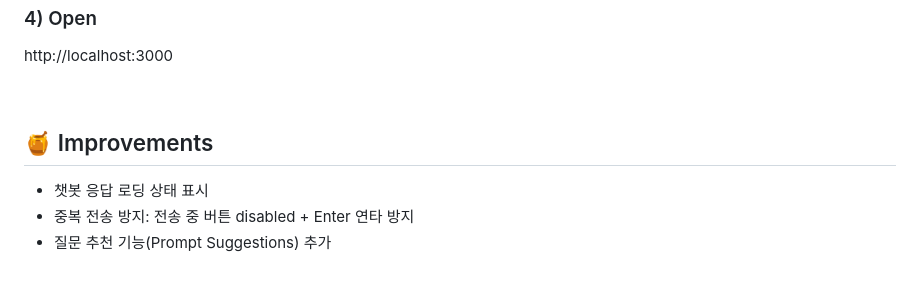
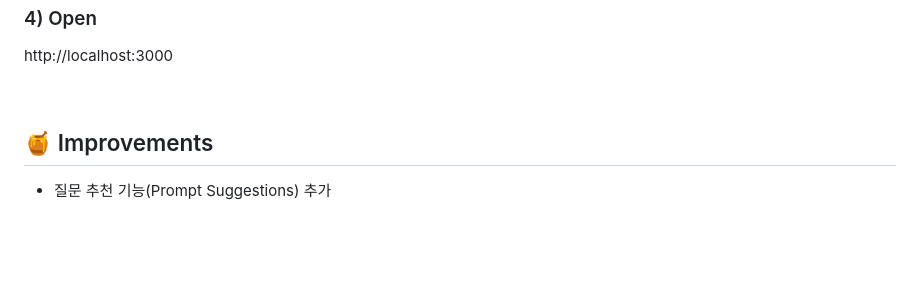
Before and after one commit to nnyouung/woorifisa-chatbot, a Markdown page: README.md, the part around the change. GitHub-like rendering; blank space fills up the shorter version.

```diff
--- a/README.md
+++ b/README.md
@@ -143,6 +143,4 @@ http://localhost:3000
 <br>
 
 ## 🍯 Improvements
-- 챗봇 응답 로딩 상태 표시
-- 중복 전송 방지: 전송 중 버튼 disabled + Enter 연타 방지
 - 질문 추천 기능(Prompt Suggestions) 추가
```
